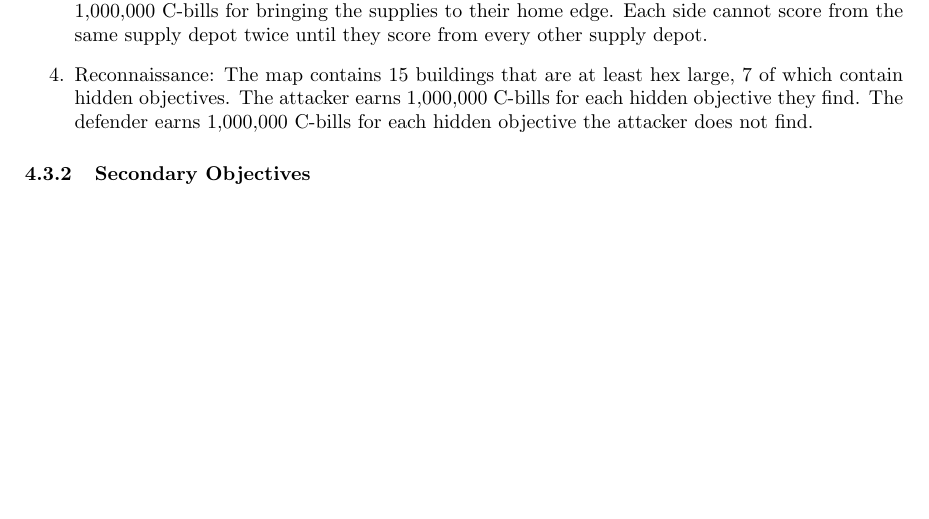
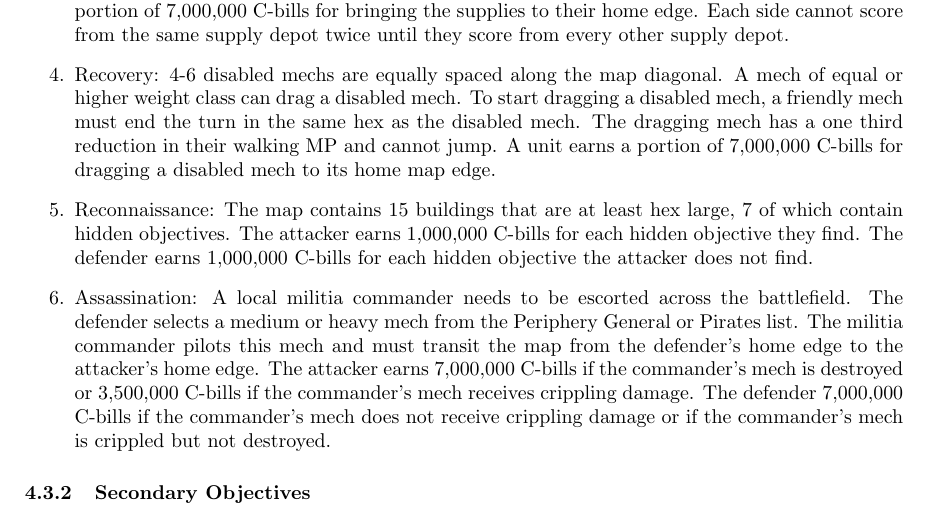
Before and after one commit to Eudicods/outworlds-wastes, a LaTeX document (outworlds-wastes-future.tex): part of page 8 of 11, cut so that both start at the same text, the shorter picture padded with empty space. Compiled offline with pdfLaTeX.

Commit message:
new primary objective ideas

```diff
--- a/outworlds-wastes-future.tex
+++ b/outworlds-wastes-future.tex
@@ -381,12 +381,24 @@ The force earns 1,000,000 C-bills for every turn that they have an infantry/batt
 \item Supply Raid: 3-7 supply depots are on the map, near the center.
 Any unit with hands or cargo capacity can load supplies from the depot if they end their turn in the same hex.
 A unit carrying supplies in their hands cannot fire any arm mounted weapons.
-A unit carrying supplies earns 1,000,000 C-bills for bringing the supplies to their home edge.
+A unit carrying supplies earns a portion of 7,000,000 C-bills for bringing the supplies to their home edge.
 Each side cannot score from the same supply depot twice until they score from every other supply depot.
+
+\item Recovery: 4-6 disabled mechs are equally spaced along the map diagonal.
+A mech of equal or higher weight class can drag a disabled mech.
+To start dragging a disabled mech, a friendly mech must end the turn in the same hex as the disabled mech.
+The dragging mech has a one third reduction in their walking MP and cannot jump.
+A unit earns a portion of 7,000,000 C-bills for dragging a disabled mech to its home map edge.
 
 \item Reconnaissance: The map contains 15 buildings that are at least hex large, 7 of which contain hidden objectives.
 The attacker earns 1,000,000 C-bills for each hidden objective they find.
 The defender earns 1,000,000 C-bills for each hidden objective the attacker does not find.
+
+\item Assassination: A local militia commander needs to be escorted across the battlefield.
+The defender selects a medium or heavy mech from the Periphery General or Pirates list.
+The militia commander pilots this mech and must transit the map from the defender's home edge to the attacker's home edge.
+The attacker earns 7,000,000 C-bills if the commander's mech is destroyed or 3,500,000 C-bills if the commander's mech receives crippling damage.
+The defender 7,000,000 C-bills if the commander's mech does not receive crippling damage or if the commander's mech is crippled but not destroyed.
 
 \end{enumerate}
 
```
Also changed, not shown: outworlds-wastes-future.pdf.
